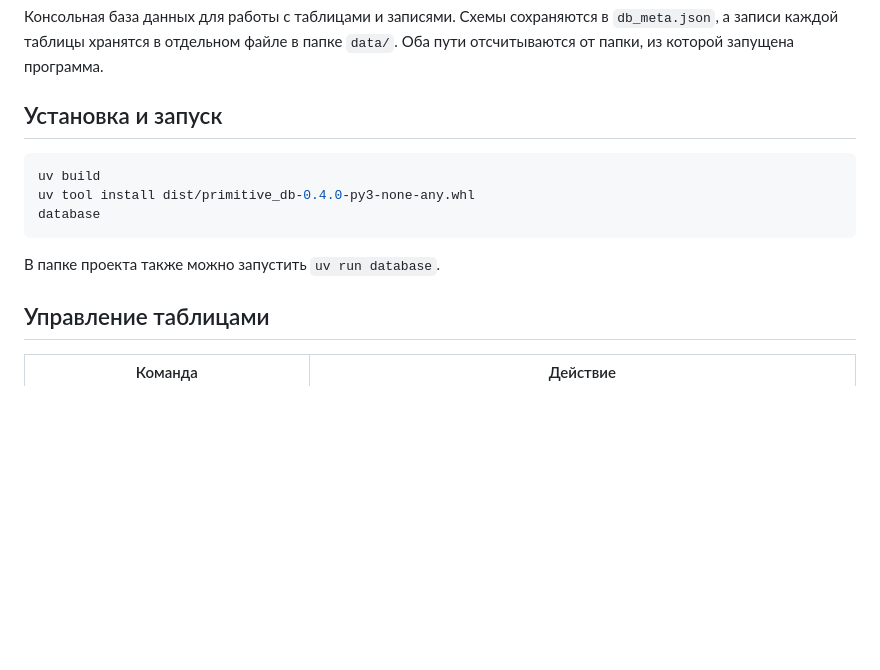
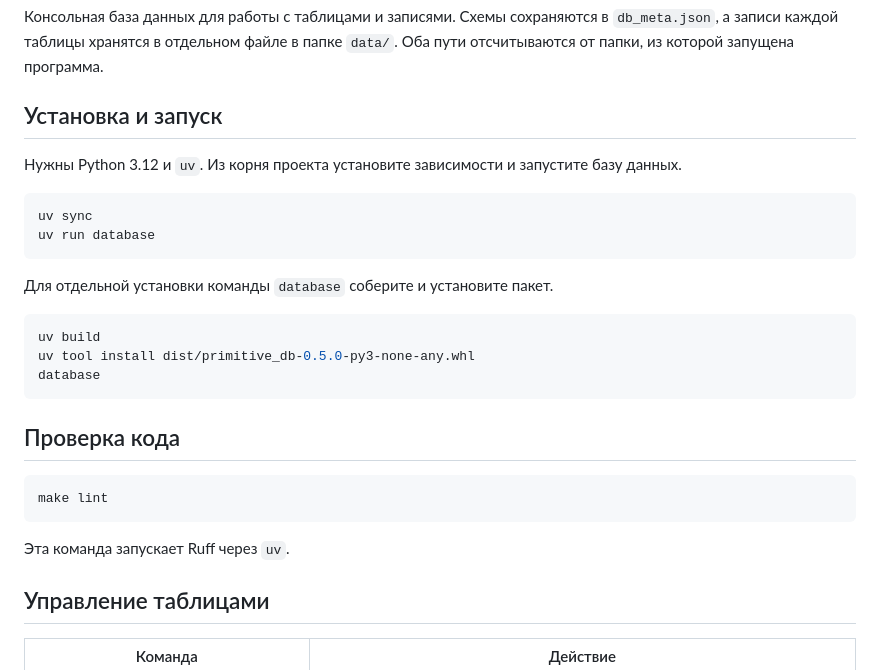
Before and after one commit to Stariy-Chainik/project-2_Reka_M26-555, a Markdown page: README.md, the part around one of its changes. Rendered like a GitHub page; blank space fills up the shorter version.

````diff
--- a/README.md
+++ b/README.md
@@ -6,13 +6,29 @@
 
 ## Установка и запуск
 
+Нужны Python 3.12 и `uv`. Из корня проекта установите зависимости и запустите
+базу данных.
+
+```bash
+uv sync
+uv run database
+```
+
+Для отдельной установки команды `database` соберите и установите пакет.
+
 ```bash
 uv build
-uv tool install dist/primitive_db-0.4.0-py3-none-any.whl
+uv tool install dist/primitive_db-0.5.0-py3-none-any.whl
 database
 ```
 
-В папке проекта также можно запустить `uv run database`.
+## Проверка кода
+
+```bash
+make lint
+```
+
+Эта команда запускает Ruff через `uv`.
 
 ## Управление таблицами
 
````
Also changed, not shown: other parts of README.md (+24 -4 lines), docs/database-final-demo.gif (added), 13 other files.
